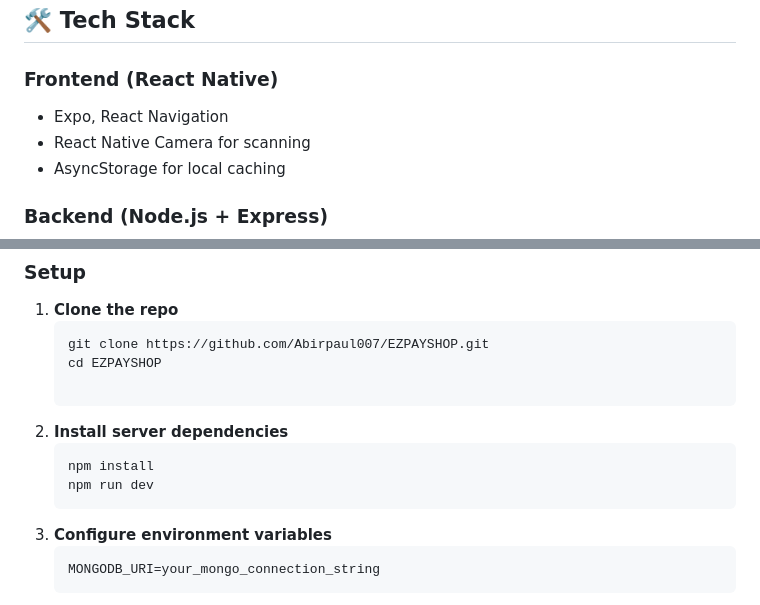
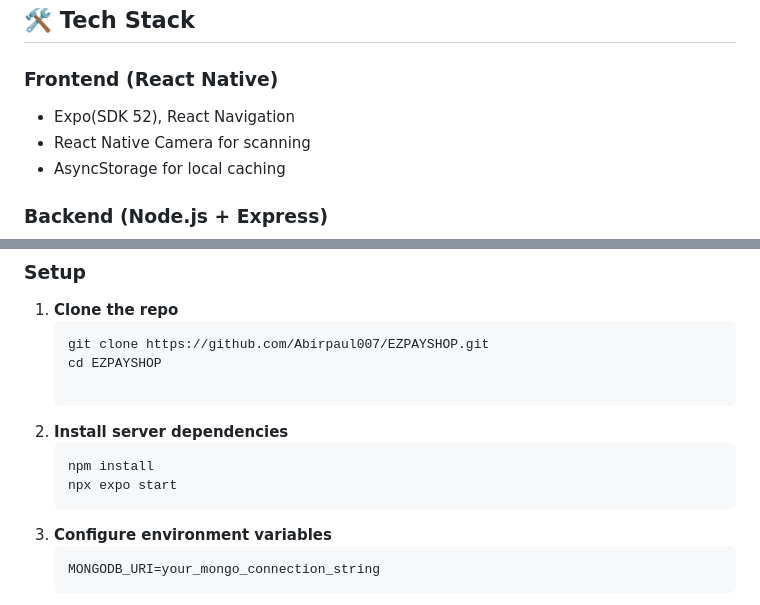
Before and after one commit to Abirpaul007/EZPAYSHOP, a Markdown page: README.md, 2 parts joined by grey strips. Drawn GitHub-style.

````diff
--- a/README.md
+++ b/README.md
@@ -14,7 +14,7 @@ EZPAYSHOP is a cutting-edge mobile application for **cashier-less unmanned retai
 ## 🛠️ Tech Stack
 
 ### Frontend (React Native)
-- Expo, React Navigation
+- Expo(SDK 52), React Navigation
 - React Native Camera for scanning
 - AsyncStorage for local caching
 
@@ -95,7 +95,7 @@ EZPAYSHOP/
 2. **Install server dependencies**
    ```bash
    npm install
-   npm run dev
+   npx expo start
 3. **Configure environment variables**
    ```bash
    MONGODB_URI=your_mongo_connection_string
````
